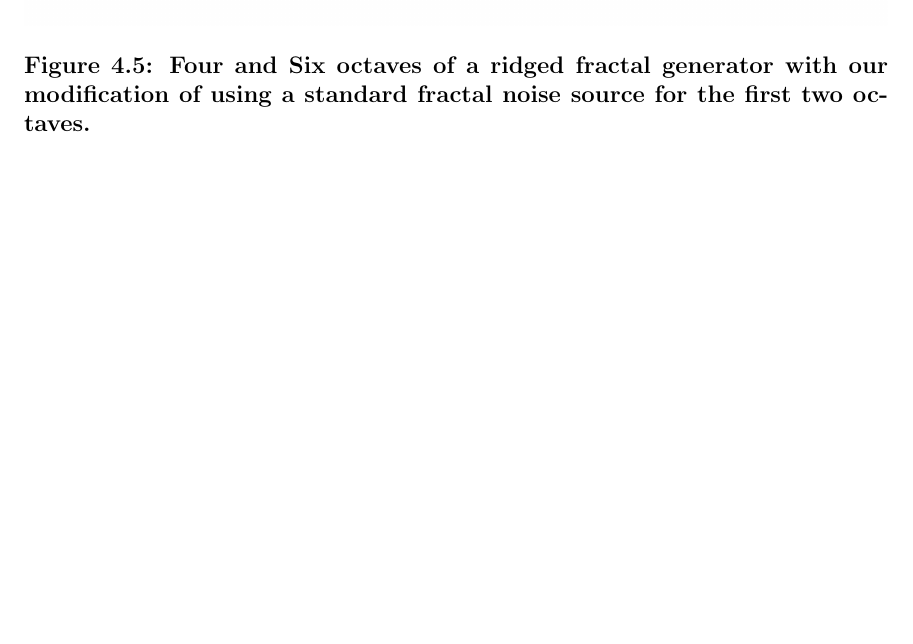
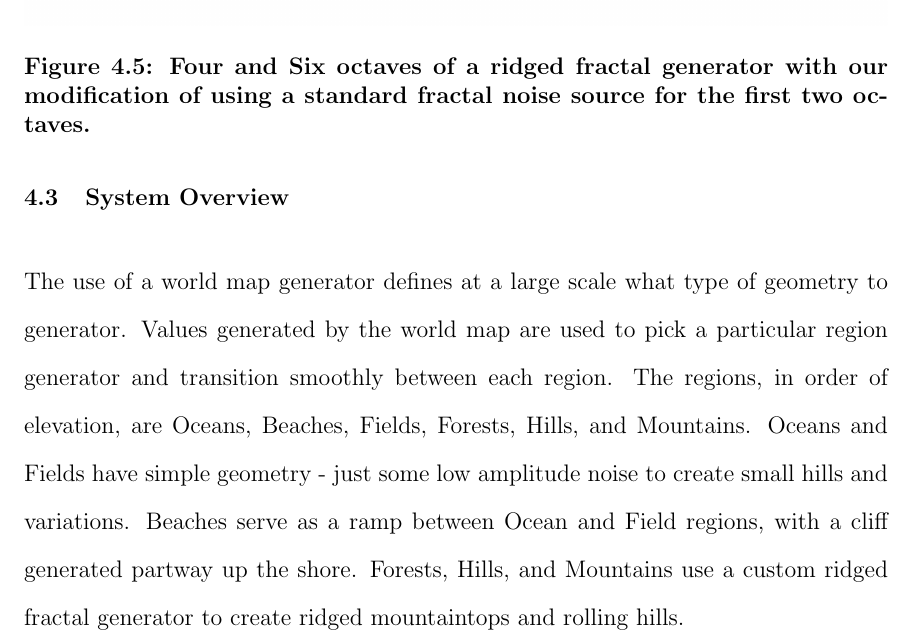
Before and after one commit to iondune/Thesis, a LaTeX thesis (main.tex, which reads chapters/4-generation.tex): part of page 37 of 64, cut so that both start at the same text, the shorter picture padded with empty space. Compiled offline with pdfLaTeX; a LaTeX package or settings file that is missing is left out.

Commit message:
Add generation chapter summary

```diff
--- a/chapters/4-generation.tex
+++ b/chapters/4-generation.tex
@@ -153,3 +153,12 @@ In the Mountain region, hilliness falls to 0 and amplitude increases to create s
 Mountain regions are colored by adding snow coverage over the region color specified by the world map.
 Snow is added whenever the angle between the normal of the surface and the up vector is smaller than some value.
 For high elevations, a large angle is used, and at low elevations a small angle is used.
+
+\section{System Overview}
+
+The use of a world map generator defines at a large scale what type of geometry to generator.
+Values generated by the world map are used to pick a particular region generator and transition smoothly between each region.
+The regions, in order of elevation, are Oceans, Beaches, Fields, Forests, Hills, and Mountains.
+Oceans and Fields have simple geometry - just some low amplitude noise to create small hills and variations.
+Beaches serve as a ramp between Ocean and Field regions, with a cliff generated partway up the shore.
+Forests, Hills, and Mountains use a custom ridged fractal generator to create ridged mountaintops and rolling hills.
```
